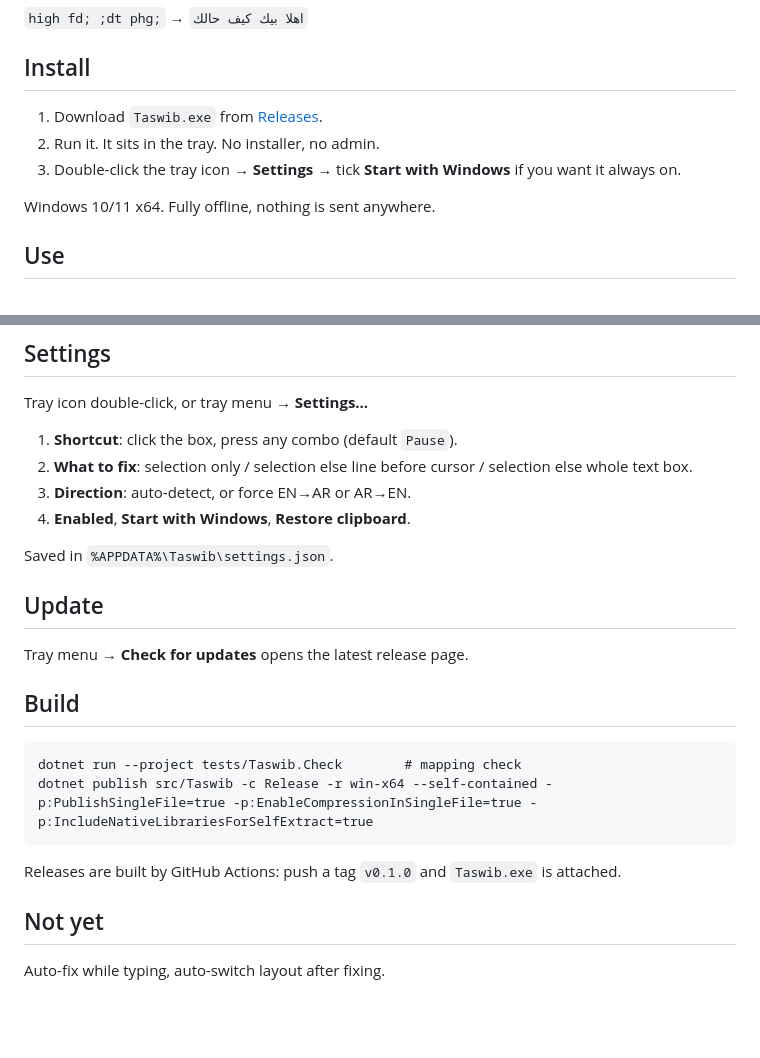
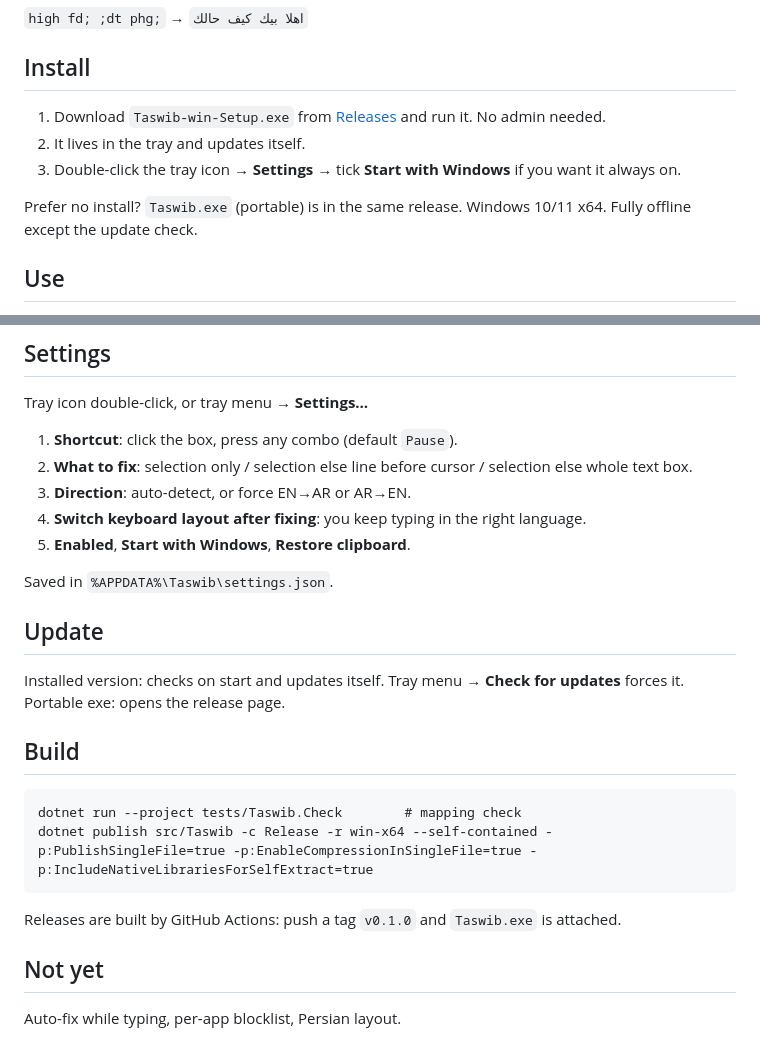
Before and after one commit to deviengeorge/taswib, a Markdown page: README.md, 2 parts joined by grey strips. Drawn GitHub-style; blank space fills up the shorter version.

Commit message:
Auto-switch layout, Velopack installer + auto-update, app icon
Co-Authored-By: Claude Sonnet 5.5 <noreply@anthropic.com>

```diff
--- a/README.md
+++ b/README.md
@@ -8,11 +8,11 @@ Typed Arabic with the English layout on? Press **Pause** and the text fixes itse
 
 ## Install
 
-1. Download `Taswib.exe` from [Releases](../../releases/latest).
-2. Run it. It sits in the tray. No installer, no admin.
+1. Download `Taswib-win-Setup.exe` from [Releases](../../releases/latest) and run it. No admin needed.
+2. It lives in the tray and updates itself.
 3. Double-click the tray icon → **Settings** → tick **Start with Windows** if you want it always on.
 
-Windows 10/11 x64. Fully offline, nothing is sent anywhere.
+Prefer no install? `Taswib.exe` (portable) is in the same release. Windows 10/11 x64. Fully offline except the update check.
 
 ## Use
 
@@ -28,13 +28,14 @@ Tray icon double-click, or tray menu → **Settings…**
 1. **Shortcut**: click the box, press any combo (default `Pause`).
 2. **What to fix**: selection only / selection else line before cursor / selection else whole text box.
 3. **Direction**: auto-detect, or force EN→AR or AR→EN.
-4. **Enabled**, **Start with Windows**, **Restore clipboard**.
+4. **Switch keyboard layout after fixing**: you keep typing in the right language.
+5. **Enabled**, **Start with Windows**, **Restore clipboard**.
 
 Saved in `%APPDATA%\Taswib\settings.json`.
 
 ## Update
 
-Tray menu → **Check for updates** opens the latest release page.
+Installed version: checks on start and updates itself. Tray menu → **Check for updates** forces it. Portable exe: opens the release page.
 
 ## Build
 
@@ -47,4 +48,4 @@ Releases are built by GitHub Actions: push a tag `v0.1.0` and `Taswib.exe` is at
 
 ## Not yet
 
-Auto-fix while typing, auto-switch layout after fixing.
+Auto-fix while typing, per-app blocklist, Persian layout.
```
Also changed, not shown: docs/icon.png (added), docs/settings-mockup.png (added), 8 other files.
